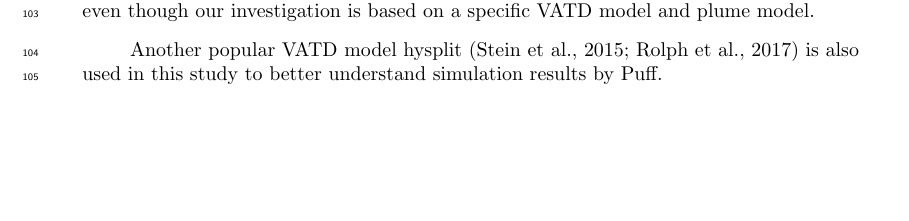
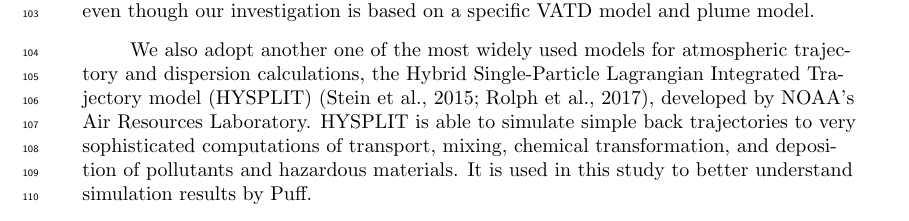
Before and after one commit to zhixuanc/JGR-ash, a LaTeX document (JGR-VATD.tex): part of page 3 of 19, cut so that both start at the same text, the shorter picture padded with empty space. Compiled offline with pdfLaTeX.

Commit message:
update reference for hysplit

```diff
--- a/JGR-VATD.tex
+++ b/JGR-VATD.tex
@@ -200,7 +200,7 @@ VATD models can be categorized into Lagrangian particle tracking and Eulerian ad
 
 Besides parameter calibration, 1D (one dimensional) plume models have been used to obtain global descriptors of volcanic plumes. 1D plume models \citep [e.g.][]{woods1988fluid, bursik2001effect, mastin2007user, de2015plume, folch2016fplume, pouget2016sensitivity} solve the equations of motion in 1D using simplifying assumptions, and hence depend on estimation of certain parameters, especially those related to the entrainment of air, which is evaluated based on two coefficients: a coefficient due to turbulence in the rising buoyant jet, and one due to the crosswind field. Different 1D models adopt different entrainment coefficients based on a specific formulation or calibration against well-documented case studies. The feedback from plume to atmosphere is usually ignored in 1D models. While these 1D models generated well-matched results with 3D models for plumes that are dominated by wind (often called weak plumes) much greater variability is observed for strong plume scenarios \citep{costa2016results}. On the other hand, 3D numerical models for volcanic plumes based on first principles and having few parametrized coefficients \citep{oberhuber1998volcanic, neri2003multiparticle, suzuki2005numerical, cerminara2016ashee, cao2018plume} naturally create a 3D ash cloud, which could serve directly as an initial state of the volcanic material for VATDs. However, there is no VATD simulation using such 3D ash clouds as initial conditions. In this paper, we will carry out VATD simulations using an initial state for the ash cloud based on 3D plume simulations, generated with Plume-SPH \citep{cao2018plume, cao2017data}. The implementation techniques described in this paper can be applied for any combination of VATD model and 3D plume model even though our investigation is based on a specific VATD model and plume model.
 
-Another popular VATD model hysplit \citep{stein2015noaa, rolph2017real} is also used in this study to better understand simulation results by Puff.
+We also adopt another one of the most widely used models for atmospheric trajectory and dispersion calculations, the Hybrid Single-Particle Lagrangian Integrated Trajectory model (HYSPLIT) \citep{stein2015noaa, rolph2017real}, developed by NOAA’s Air Resources Laboratory. HYSPLIT is able to simulate simple back trajectories to very sophisticated computations of transport, mixing, chemical transformation, and deposition of pollutants and hazardous materials. It  is used in this study to better understand simulation results by Puff.
 
 \subsection{Pinatubo Eruption}
 
```
Also changed, not shown: JGR-VATD.tex (2 more changed lines), 3 other files.
